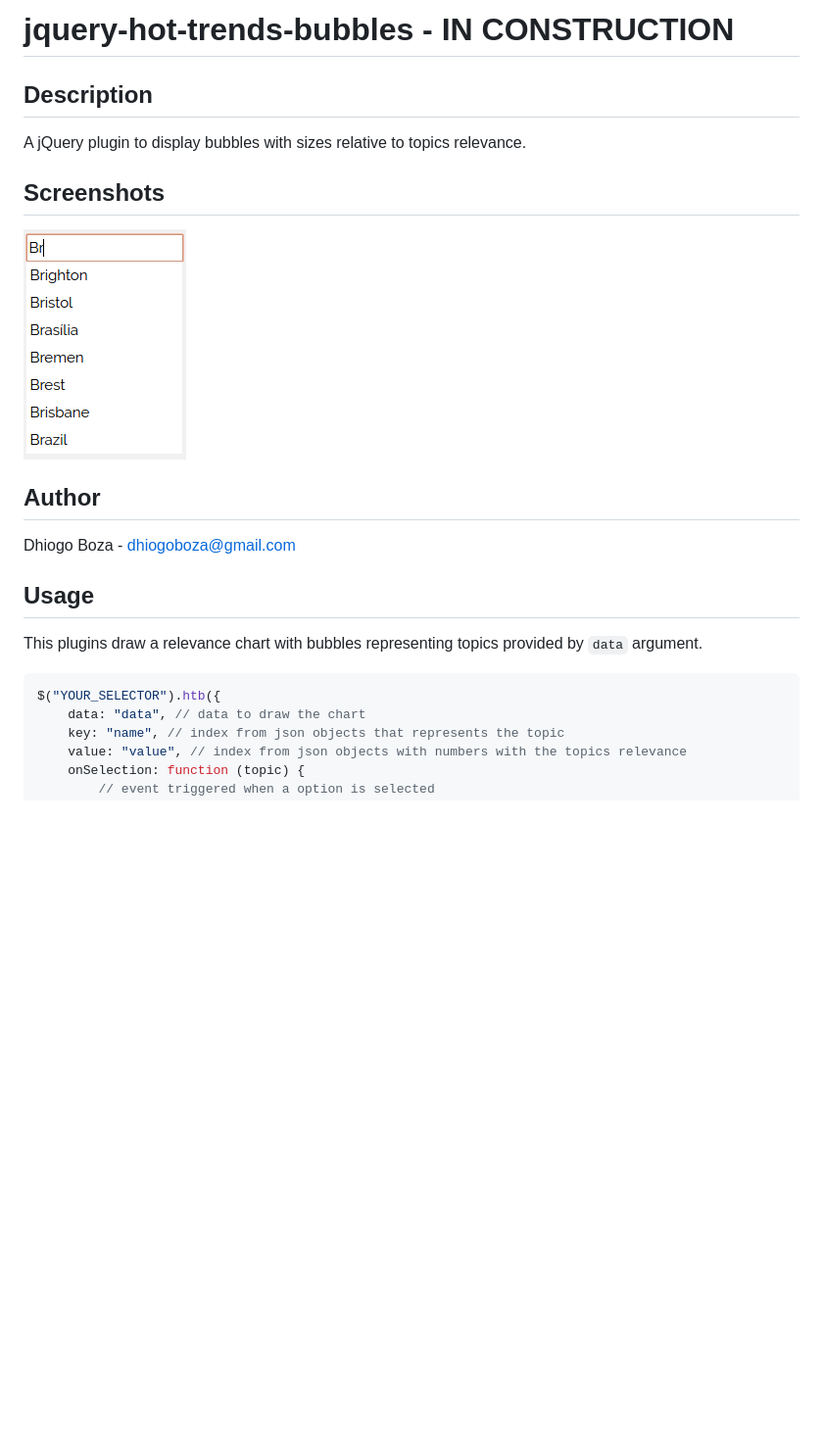
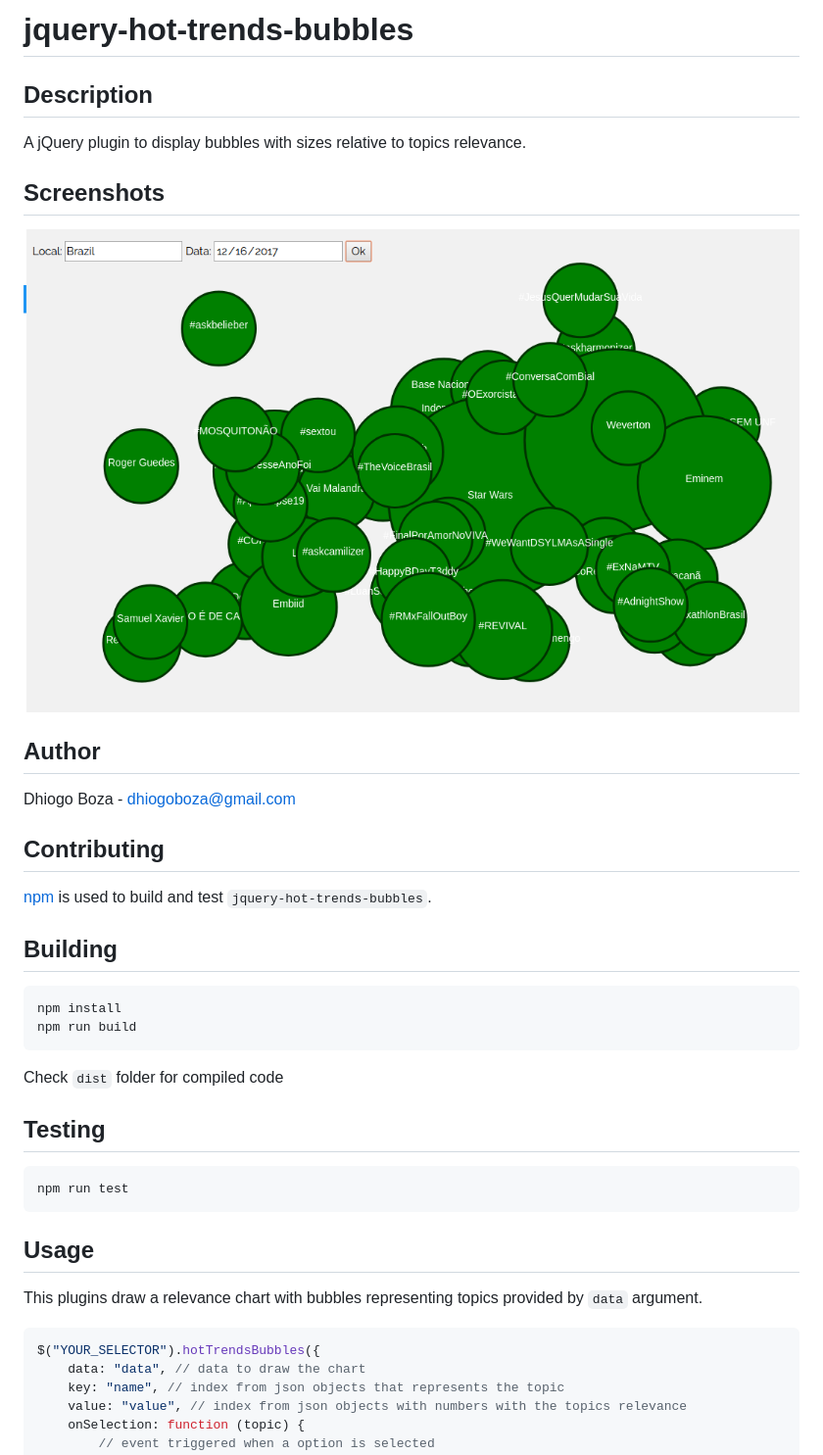
Before and after one commit to dhiogoboza/jquery-hot-trends-bubbles, a Markdown page: README.md, the part around the change. Shown: that part at 98% size. Drawn GitHub-style; pictures changed too: screenshots/screenshot01.png; blank space fills up the shorter version.

Commit message:
Improved files organization and build instructions added

````diff
--- a/README.md
+++ b/README.md
@@ -1,4 +1,4 @@
-# jquery-hot-trends-bubbles - IN CONSTRUCTION
+# jquery-hot-trends-bubbles
 
 ## Description
 A jQuery plugin to display bubbles with sizes relative to topics relevance.
@@ -9,12 +9,32 @@ A jQuery plugin to display bubbles with sizes relative to topics relevance.
 ## Author
 Dhiogo Boza - dhiogoboza@gmail.com
 
+
+## Contributing
+
+[npm](https://www.npmjs.com) is used to build and test `jquery-hot-trends-bubbles`.
+
+## Building
+
+```
+npm install
+npm run build
+```
+
+Check `dist` folder for compiled code
+
+## Testing
+
+```
+npm run test
+```
+
 ## Usage
 
 This plugins draw a relevance chart with bubbles representing topics provided by `data` argument.
 
 ```javascript
-$("YOUR_SELECTOR").htb({
+$("YOUR_SELECTOR").hotTrendsBubbles({
     data: "data", // data to draw the chart
     key: "name", // index from json objects that represents the topic
     value: "value", // index from json objects with numbers with the topics relevance
````
Also changed, not shown: 9 other files.
